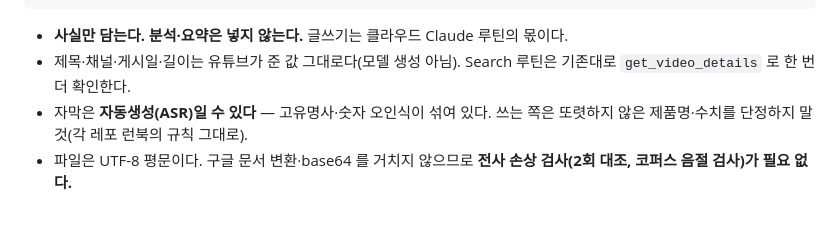
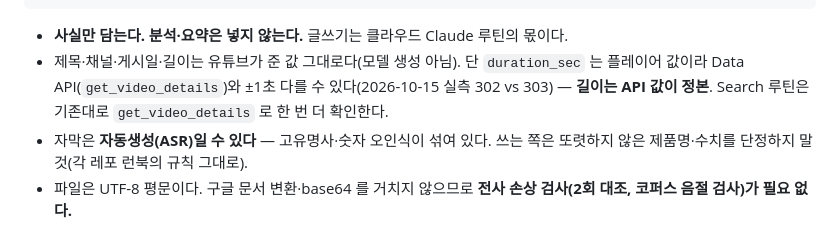
Before and after one commit to irun20000-eng/youtube-math-skill, a Markdown page: README.md, the part around the change. Drawn GitHub-style.

Commit message:
README: duration_sec ±1초(API 정본) 명시

````diff
--- a/README.md
+++ b/README.md
@@ -52,7 +52,7 @@ collector: aside/yt-brief-collector v1
 ```
 
 - **사실만 담는다. 분석·요약은 넣지 않는다.** 글쓰기는 클라우드 Claude 루틴의 몫이다.
-- 제목·채널·게시일·길이는 유튜브가 준 값 그대로다(모델 생성 아님). Search 루틴은 기존대로
+- 제목·채널·게시일·길이는 유튜브가 준 값 그대로다(모델 생성 아님). 단 `duration_sec` 는 플레이어 값이라 Data API(`get_video_details`)와 ±1초 다를 수 있다(2026-10-15 실측 302 vs 303) — **길이는 API 값이 정본**. Search 루틴은 기존대로
   `get_video_details` 로 한 번 더 확인한다.
 - 자막은 **자동생성(ASR)일 수 있다** — 고유명사·숫자 오인식이 섞여 있다. 쓰는 쪽은 또렷하지
   않은 제품명·수치를 단정하지 말 것(각 레포 런북의 규칙 그대로).
````
